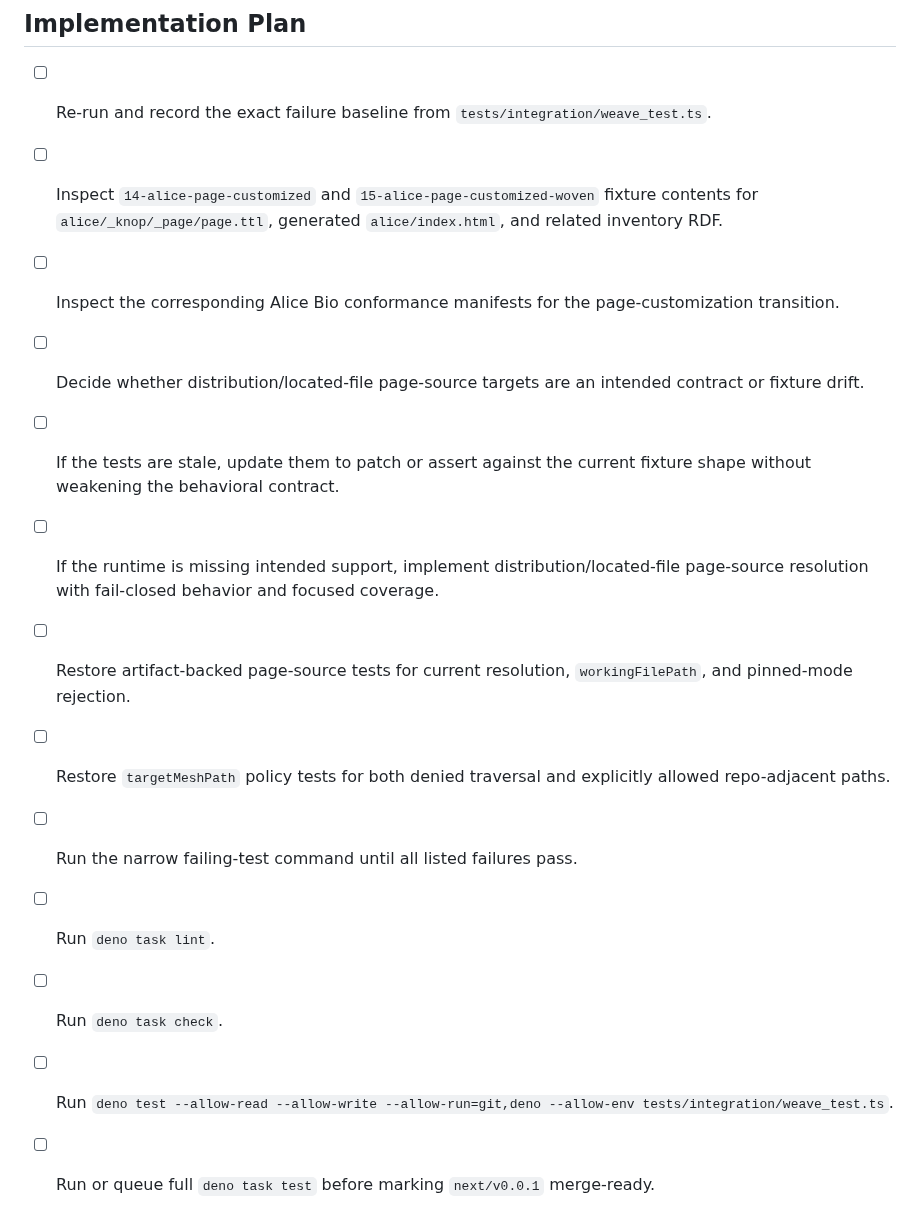
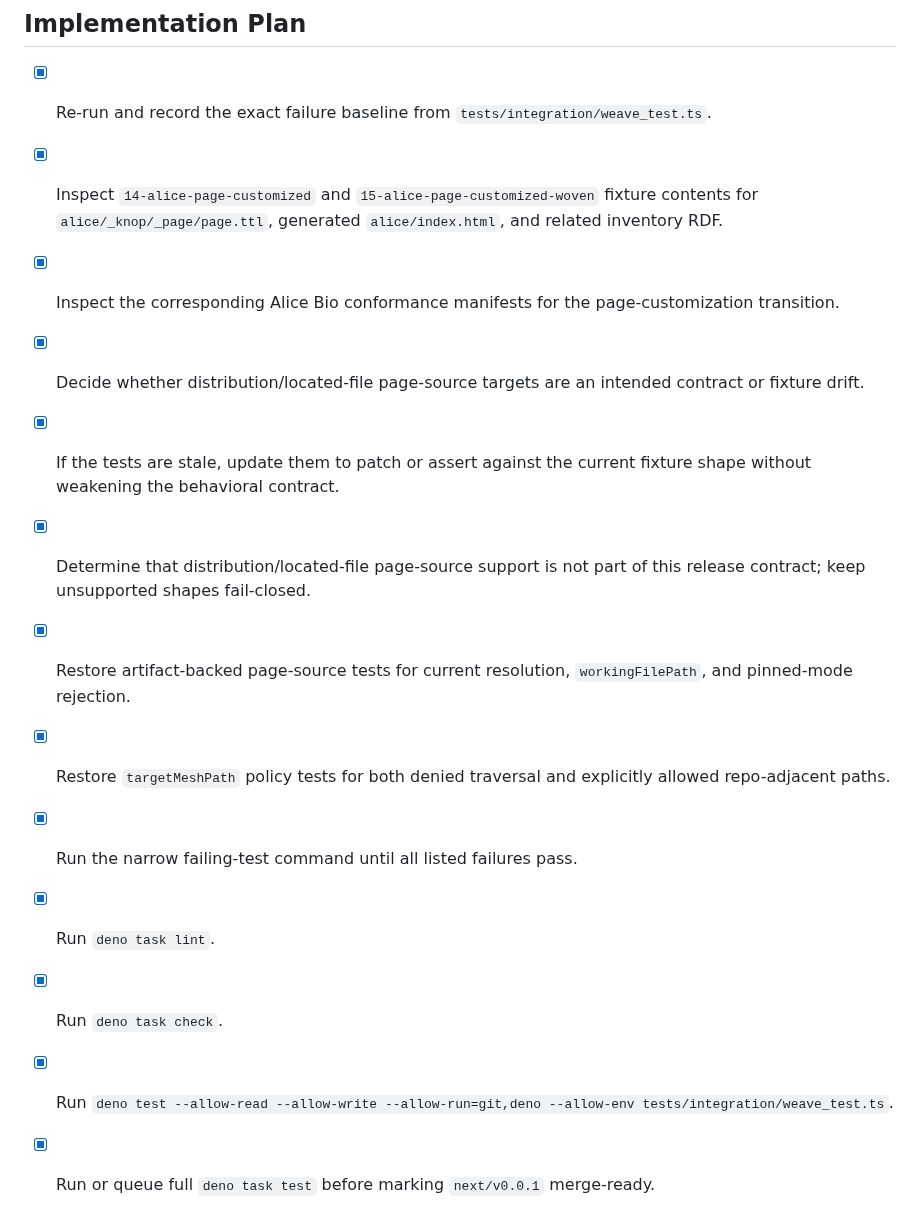
Before and after one commit to semantic-flow/weave, a Markdown page: documentation/notes/wd.task.2026.2026-05-02-fix-failing-tests.md, the part around one of its changes. GitHub-like rendering.

Commit message:
docs: close v0.0.1 test stabilization notes

```diff
--- a/documentation/notes/wd.task.2026.2026-05-02-fix-failing-tests.md
+++ b/documentation/notes/wd.task.2026.2026-05-02-fix-failing-tests.md
@@ -112,16 +126,16 @@ The fix should start by inspecting the actual `14-alice-page-customized` and `15
 
 ## Implementation Plan
 
-- [ ] Re-run and record the exact failure baseline from `tests/integration/weave_test.ts`.
-- [ ] Inspect `14-alice-page-customized` and `15-alice-page-customized-woven` fixture contents for `alice/_knop/_page/page.ttl`, generated `alice/index.html`, and related inventory RDF.
-- [ ] Inspect the corresponding Alice Bio conformance manifests for the page-customization transition.
-- [ ] Decide whether distribution/located-file page-source targets are an intended contract or fixture drift.
-- [ ] If the tests are stale, update them to patch or assert against the current fixture shape without weakening the behavioral contract.
-- [ ] If the runtime is missing intended support, implement distribution/located-file page-source resolution with fail-closed behavior and focused coverage.
-- [ ] Restore artifact-backed page-source tests for current resolution, `workingFilePath`, and pinned-mode rejection.
-- [ ] Restore `targetMeshPath` policy tests for both denied traversal and explicitly allowed repo-adjacent paths.
-- [ ] Run the narrow failing-test command until all listed failures pass.
-- [ ] Run `deno task lint`.
-- [ ] Run `deno task check`.
-- [ ] Run `deno test --allow-read --allow-write --allow-run=git,deno --allow-env tests/integration/weave_test.ts`.
-- [ ] Run or queue full `deno task test` before marking `next/v0.0.1` merge-ready.
+- [x] Re-run and record the exact failure baseline from `tests/integration/weave_test.ts`.
+- [x] Inspect `14-alice-page-customized` and `15-alice-page-customized-woven` fixture contents for `alice/_knop/_page/page.ttl`, generated `alice/index.html`, and related inventory RDF.
+- [x] Inspect the corresponding Alice Bio conformance manifests for the page-customization transition.
+- [x] Decide whether distribution/located-file page-source targets are an intended contract or fixture drift.
+- [x] If the tests are stale, update them to patch or assert against the current fixture shape without weakening the behavioral contract.
+- [x] Determine that distribution/located-file page-source support is not part of this release contract; keep unsupported shapes fail-closed.
+- [x] Restore artifact-backed page-source tests for current resolution, `workingFilePath`, and pinned-mode rejection.
+- [x] Restore `targetMeshPath` policy tests for both denied traversal and explicitly allowed repo-adjacent paths.
+- [x] Run the narrow failing-test command until all listed failures pass.
+- [x] Run `deno task lint`.
+- [x] Run `deno task check`.
+- [x] Run `deno test --allow-read --allow-write --allow-run=git,deno --allow-env tests/integration/weave_test.ts`.
+- [x] Run or queue full `deno task test` before marking `next/v0.0.1` merge-ready.
```
Also changed, not shown: other parts of documentation/notes/wd.task.2026.2026-05-02-fix-failing-tests.md (+17 -3 lines), documentation/notes/wd.task.2026.2026-05-02-address-content-sensitive-manifests.md (deleted, +0 -362 lines).
